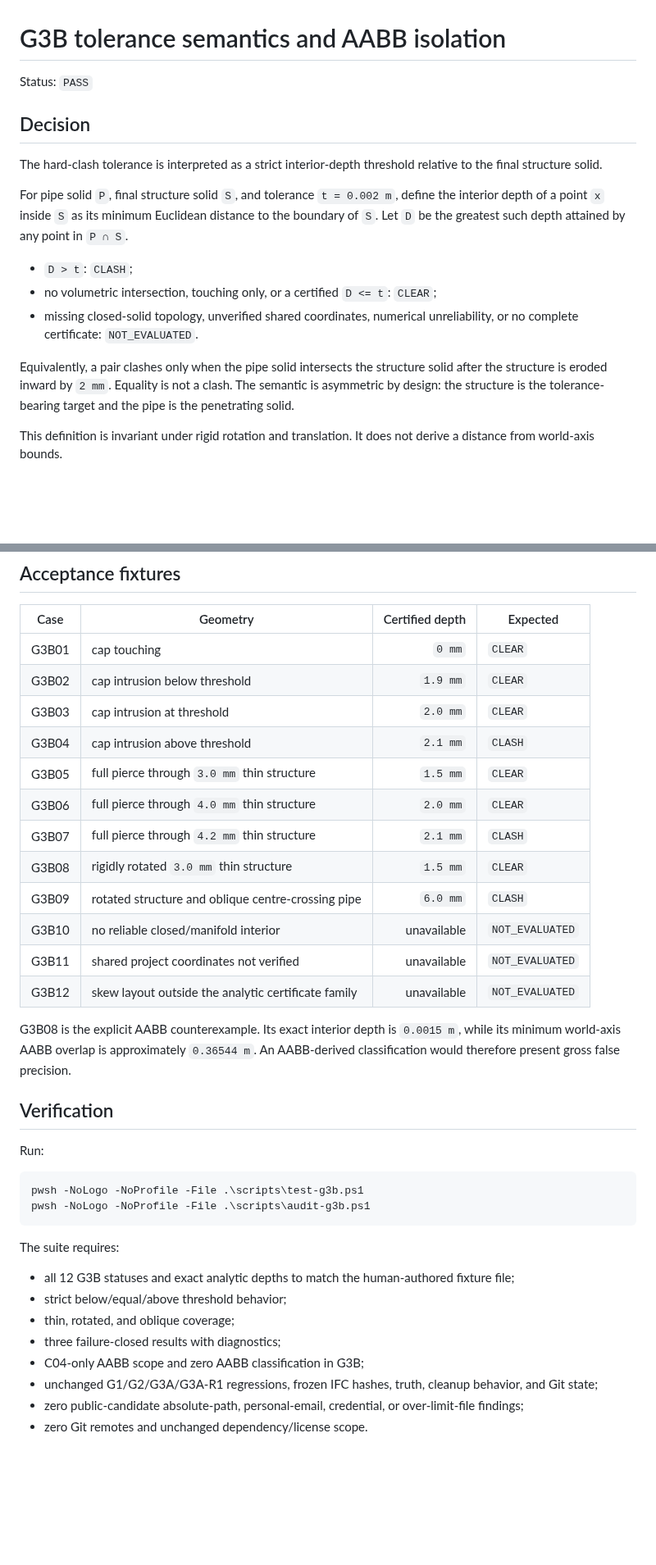
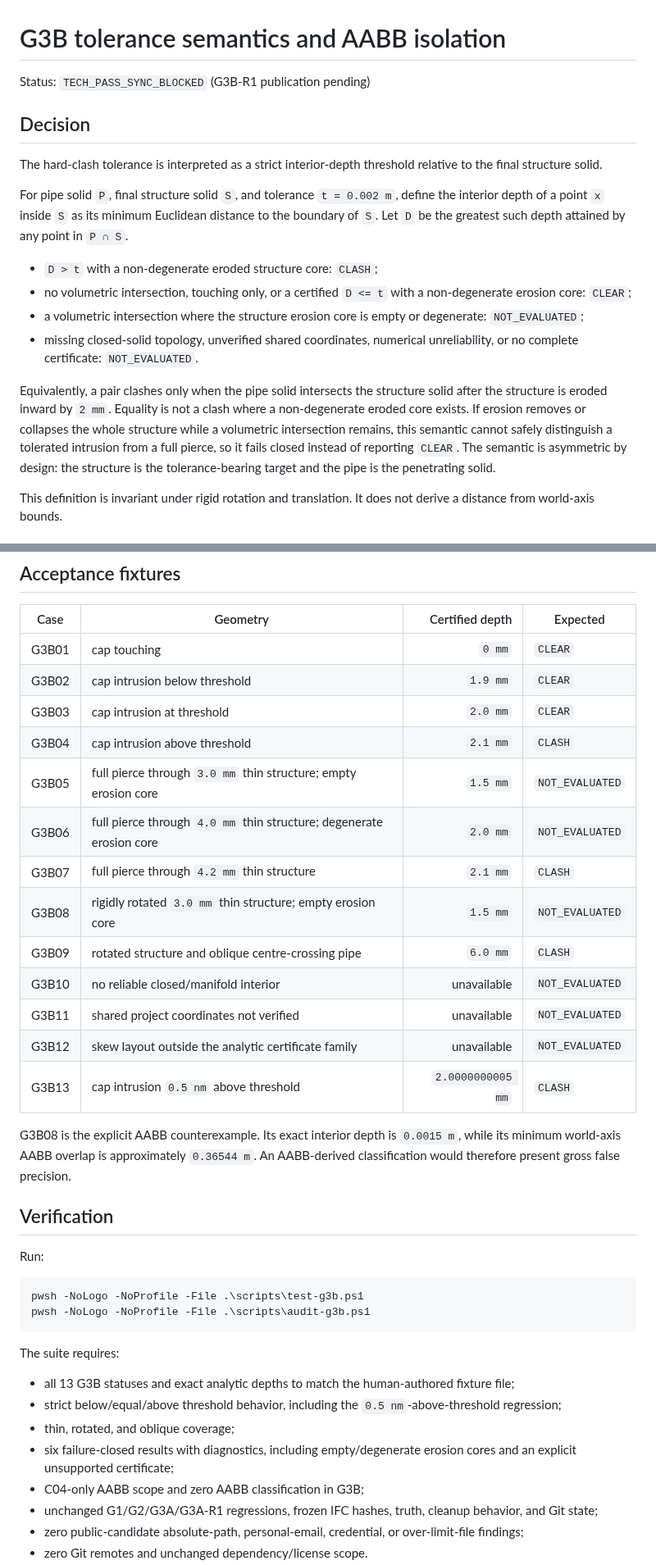
Before and after one commit to delongwangshu49-hub/ifc-clashtrace, a Markdown page: docs/g3b-tolerance-semantics.md, 2 parts joined by grey strips. Shown at 82% size. Rendered like a GitHub page; blank space fills up the shorter version.

Commit message:
G3B-R1 tolerance evidence | local 03b6e67

```diff
--- a/docs/g3b-tolerance-semantics.md
+++ b/docs/g3b-tolerance-semantics.md
@@ -1,6 +1,6 @@
 # G3B tolerance semantics and AABB isolation
 
-Status: `PASS`
+Status: `TECH_PASS_SYNC_BLOCKED` (G3B-R1 publication pending)
 
 ## Decision
 
@@ -8,11 +8,12 @@ The hard-clash tolerance is interpreted as a strict interior-depth threshold rel
 
 For pipe solid `P`, final structure solid `S`, and tolerance `t = 0.002 m`, define the interior depth of a point `x` inside `S` as its minimum Euclidean distance to the boundary of `S`. Let `D` be the greatest such depth attained by any point in `P ∩ S`.
 
-- `D > t`: `CLASH`;
-- no volumetric intersection, touching only, or a certified `D <= t`: `CLEAR`;
+- `D > t` with a non-degenerate eroded structure core: `CLASH`;
+- no volumetric intersection, touching only, or a certified `D <= t` with a non-degenerate erosion core: `CLEAR`;
+- a volumetric intersection where the structure erosion core is empty or degenerate: `NOT_EVALUATED`;
 - missing closed-solid topology, unverified shared coordinates, numerical unreliability, or no complete certificate: `NOT_EVALUATED`.
 
-Equivalently, a pair clashes only when the pipe solid intersects the structure solid after the structure is eroded inward by `2 mm`. Equality is not a clash. The semantic is asymmetric by design: the structure is the tolerance-bearing target and the pipe is the penetrating solid.
+Equivalently, a pair clashes only when the pipe solid intersects the structure solid after the structure is eroded inward by `2 mm`. Equality is not a clash where a non-degenerate eroded core exists. If erosion removes or collapses the whole structure while a volumetric intersection remains, this semantic cannot safely distinguish a tolerated intrusion from a full pierce, so it fails closed instead of reporting `CLEAR`. The semantic is asymmetric by design: the structure is the tolerance-bearing target and the pipe is the penetrating solid.
 
 This definition is invariant under rigid rotation and translation. It does not derive a distance from world-axis bounds.
 
@@ -47,14 +50,15 @@ This proof is reference evidence for G3B, not the G3 browser product engine. A l
 | G3B02 | cap intrusion below threshold | `1.9 mm` | `CLEAR` |
 | G3B03 | cap intrusion at threshold | `2.0 mm` | `CLEAR` |
 | G3B04 | cap intrusion above threshold | `2.1 mm` | `CLASH` |
-| G3B05 | full pierce through `3.0 mm` thin structure | `1.5 mm` | `CLEAR` |
-| G3B06 | full pierce through `4.0 mm` thin structure | `2.0 mm` | `CLEAR` |
+| G3B05 | full pierce through `3.0 mm` thin structure; empty erosion core | `1.5 mm` | `NOT_EVALUATED` |
+| G3B06 | full pierce through `4.0 mm` thin structure; degenerate erosion core | `2.0 mm` | `NOT_EVALUATED` |
 | G3B07 | full pierce through `4.2 mm` thin structure | `2.1 mm` | `CLASH` |
-| G3B08 | rigidly rotated `3.0 mm` thin structure | `1.5 mm` | `CLEAR` |
+| G3B08 | rigidly rotated `3.0 mm` thin structure; empty erosion core | `1.5 mm` | `NOT_EVALUATED` |
 | G3B09 | rotated structure and oblique centre-crossing pipe | `6.0 mm` | `CLASH` |
 | G3B10 | no reliable closed/manifold interior | unavailable | `NOT_EVALUATED` |
 | G3B11 | shared project coordinates not verified | unavailable | `NOT_EVALUATED` |
 | G3B12 | skew layout outside the analytic certificate family | unavailable | `NOT_EVALUATED` |
+| G3B13 | cap intrusion `0.5 nm` above threshold | `2.0000000005 mm` | `CLASH` |
 
 G3B08 is the explicit AABB counterexample. Its exact interior depth is `0.0015 m`, while its minimum world-axis AABB overlap is approximately `0.36544 m`. An AABB-derived classification would therefore present gross false precision.
 
@@ -69,10 +73,10 @@ pwsh -NoLogo -NoProfile -File .\scripts\audit-g3b.ps1
 
 The suite requires:
 
-- all 12 G3B statuses and exact analytic depths to match the human-authored fixture file;
-- strict below/equal/above threshold behavior;
+- all 13 G3B statuses and exact analytic depths to match the human-authored fixture file;
+- strict below/equal/above threshold behavior, including the `0.5 nm`-above-threshold regression;
 - thin, rotated, and oblique coverage;
-- three failure-closed results with diagnostics;
+- six failure-closed results with diagnostics, including empty/degenerate erosion cores and an explicit unsupported certificate;
 - C04-only AABB scope and zero AABB classification in G3B;
 - unchanged G1/G2/G3A/G3A-R1 regressions, frozen IFC hashes, truth, cleanup behavior, and Git state;
 - zero public-candidate absolute-path, personal-email, credential, or over-limit-file findings;
```
Also changed, not shown: other parts of docs/g3b-tolerance-semantics.md (+5 -3 lines).
